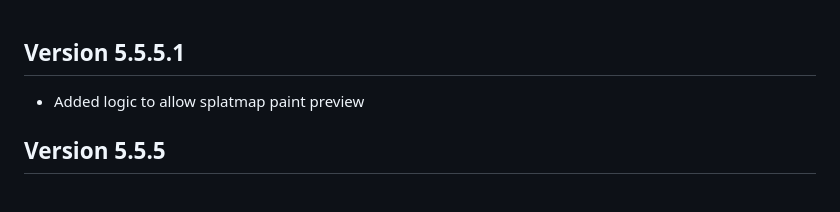
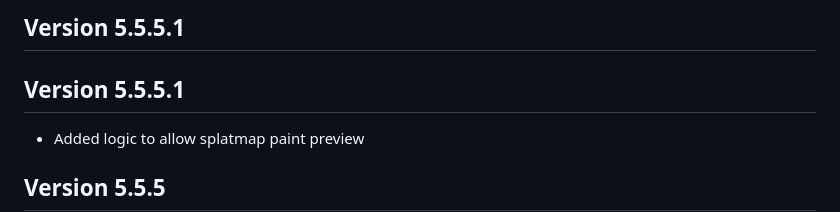
Before and after one commit to theripper93/theripper-premium-hub, a Markdown page: premium-changelogs/levels-3d-preview.md, the part around the change. Rendered like a GitHub page; blank space fills up the shorter version.

Commit message:
Update changelog for levels-3d-preview version 5.5.5.1

```diff
--- a/premium-changelogs/levels-3d-preview.md
+++ b/premium-changelogs/levels-3d-preview.md
@@ -1,3 +1,6 @@
+## Version 5.5.5.1
+
+
 ## Version 5.5.5.1
 - Added logic to allow splatmap paint preview
 
```
